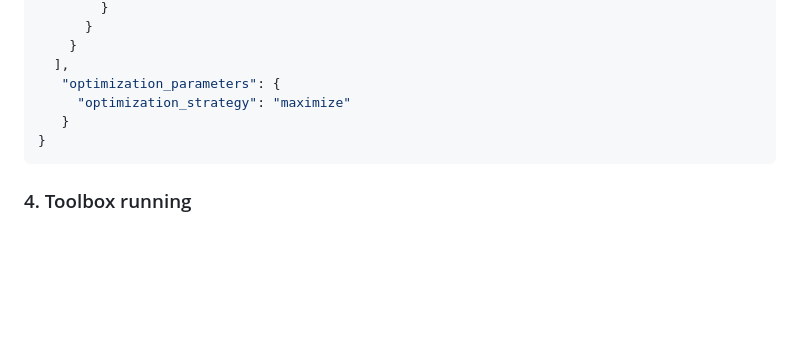
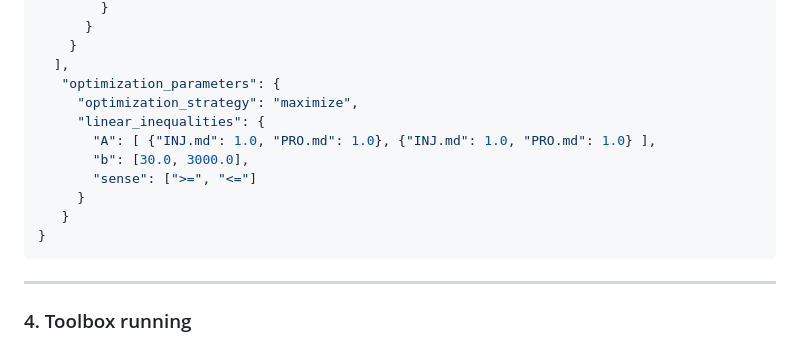
Before and after one commit to VITObelgium/URGENT_RiskManagementToolbox, a Markdown page: README.md, the part around one of its changes. Drawn GitHub-style; blank space fills up the shorter version.

````diff
--- a/README.md
+++ b/README.md
@@ -363,10 +456,17 @@ Well placement problem for two wells with maximization optimization strategy:
        }
      ],
       "optimization_parameters": {
-        "optimization_strategy": "maximize"
+        "optimization_strategy": "maximize",
+        "linear_inequalities": {
+          "A": [ {"INJ.md": 1.0, "PRO.md": 1.0}, {"INJ.md": 1.0, "PRO.md": 1.0} ],
+          "b": [30.0, 3000.0],
+          "sense": [">=", "<="]
+        }
       }
    }
    ```
+
+---
 
 ### 4. Toolbox running
 
````
Also changed, not shown: other parts of README.md (+94 -1 lines).
